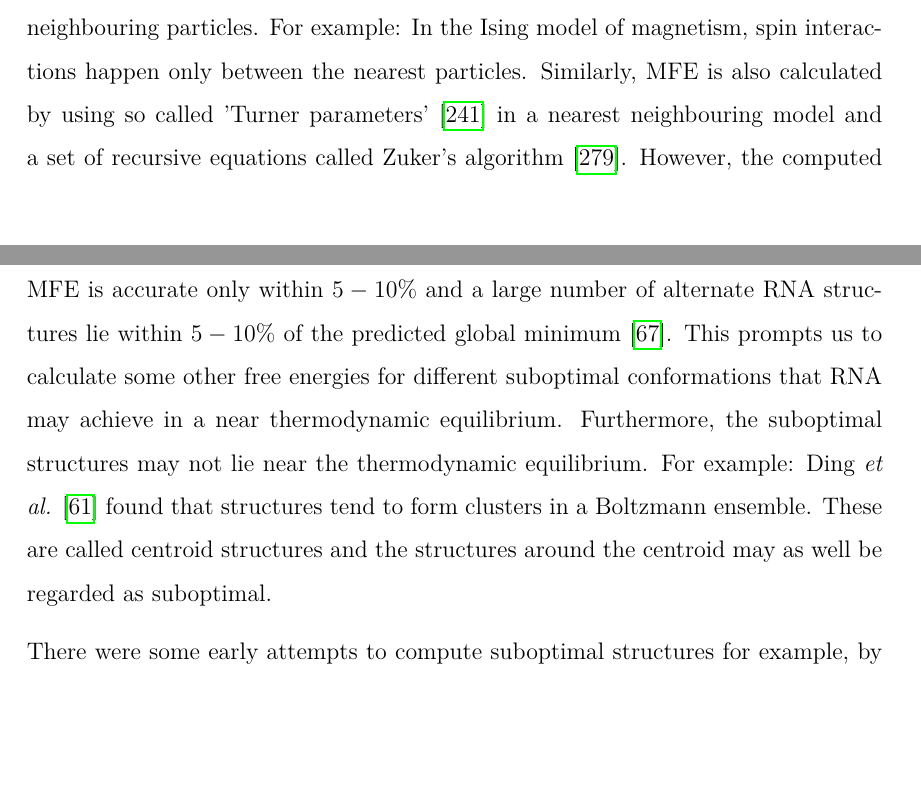
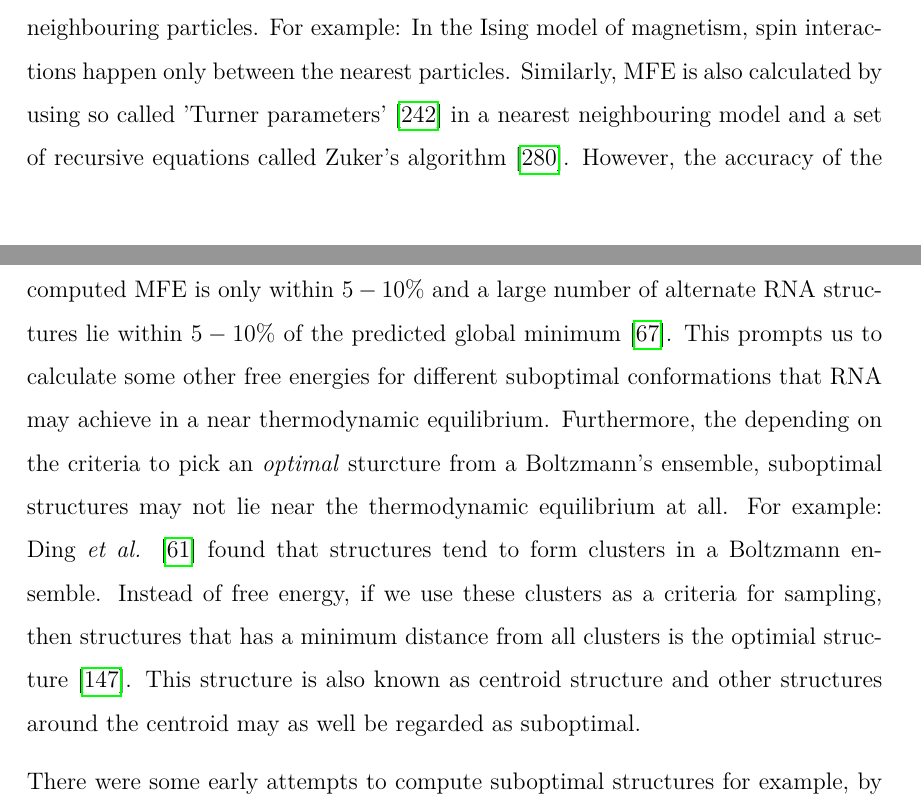
Before and after one commit to bkb3/PhD-thesis, a LaTeX thesis (main.tex, which reads chapters/Introduction/ProteinExpression/Features/SecondaryStructures.tex): two parts of pages 21 and 23 of 186 before the commit and two parts of pages 21 and 23 of 187 after it, joined at a grey line, cut so that both start at the same text, the shorter picture padded with empty space. Compiled offline with pdfLaTeX.

Commit message:
txs auto checkin

```diff
--- a/chapters/Introduction/ProteinExpression/Features/SecondaryStructures.tex
+++ b/chapters/Introduction/ProteinExpression/Features/SecondaryStructures.tex
@@ -13,7 +13,9 @@ If the region around a translation initiation site forms a strong secondary stru
 
 
 \paragraph{Computation of minimum free energy (MFE) and suboptimal structures}
-Thermodynamically, an RNA structure with the lowest Gibb's free energy is the most stable. This energy is called minimum free energy. Thermodynamic ensembles usually follow the principle of locality, which says that interactions occur only between neighbouring particles. For example: In the Ising model of magnetism, spin interactions happen only between the nearest particles. Similarly, MFE is also calculated by using so called 'Turner parameters' \cite{turner2009nndb} in a nearest neighbouring model and a set of recursive equations called Zuker's algorithm \cite{zuker1981optimal}. However, the computed MFE is accurate only within $5-10\%$ and a large number of alternate RNA structures lie within $5-10\%$ of the predicted global minimum \cite{eddy2004rna}. This prompts us to calculate some other free energies for different suboptimal conformations that RNA may achieve in a near thermodynamic equilibrium. Furthermore, the suboptimal structures may not lie near the thermodynamic equilibrium. For example: Ding \textit{et al.} \cite{ding2005rna}  found that structures tend to form clusters in a Boltzmann ensemble. These are called centroid structures and the structures around the centroid may as well be regarded as suboptimal.
+Thermodynamically, an RNA structure with the lowest Gibb's free energy is the most stable. This energy is called minimum free energy. Thermodynamic ensembles usually follow the principle of locality, which says that interactions occur only between neighbouring particles. For example: In the Ising model of magnetism, spin interactions happen only between the nearest particles. Similarly, MFE is also calculated by using so called 'Turner parameters' \cite{turner2009nndb} in a nearest neighbouring model and a set of recursive equations called Zuker's algorithm \cite{zuker1981optimal}. However, the accuracy of the computed MFE is only within $5-10\%$ and a large number of alternate RNA structures lie within $5-10\%$ of the predicted global minimum \cite{eddy2004rna}. This prompts us to calculate some other free energies for different suboptimal conformations that RNA may achieve in a near thermodynamic equilibrium. Furthermore, the depending on the criteria to pick an \textit{optimal} sturcture from a Boltzmann's ensemble, suboptimal structures may not lie near the thermodynamic equilibrium at all. For example: Ding \textit{et al.} \cite{ding2005rna}  found that structures tend to form clusters in a Boltzmann ensemble. Instead of free energy, if we use these clusters as a criteria for sampling, then structures that has a minimum distance from all clusters is the optimial structure \cite{lorenz2016predicting}. This structure is also known as centroid structure and other structures around the centroid may as well be regarded as suboptimal.
+
+
 
 There were some early attempts to compute suboptimal structures for example, by Zuker \cite{zuker1989finding} and Waterman \textit{et al.} \cite{waterman1985dynamic}. However, the backtracing procedure in their algorithms was not efficient enough to compute energies for longer RNA molecules. This problem was solved by McCaskill \cite{mccaskill1990equilibrium} by proposing an efficient algorithm to compute energy through a partition function which has the same time complexity as Zuker's algorithm for MFE $(\mathcal{O}(n^{3}))$.
 
```
